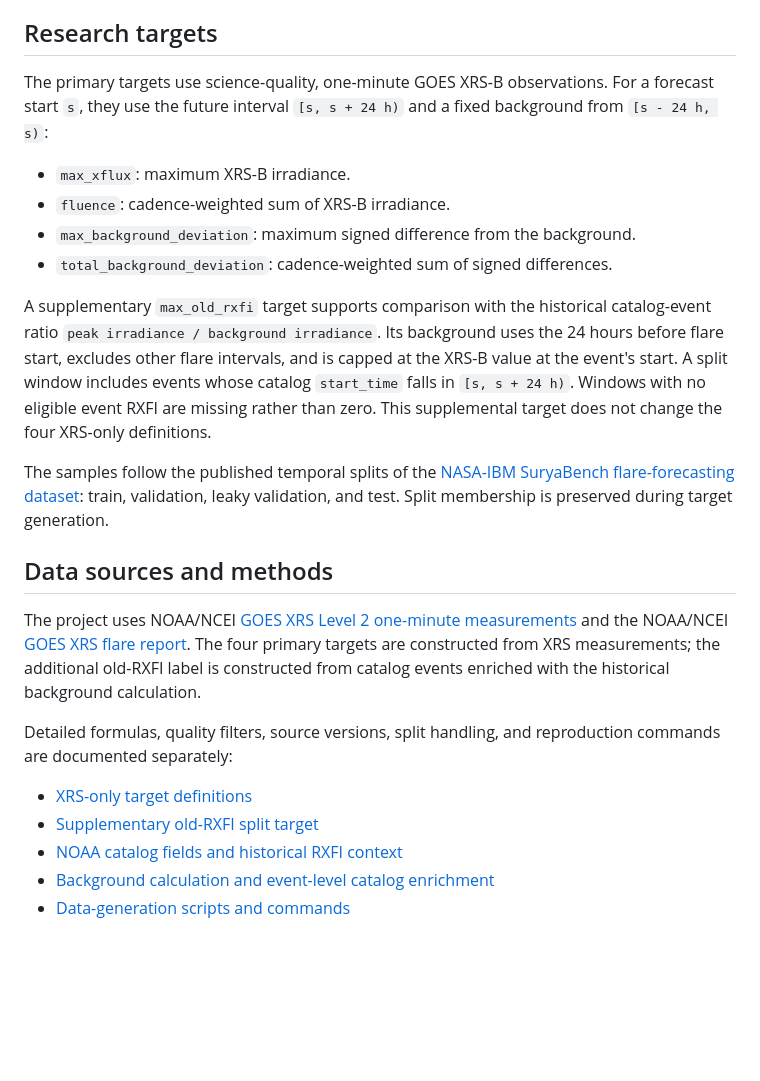
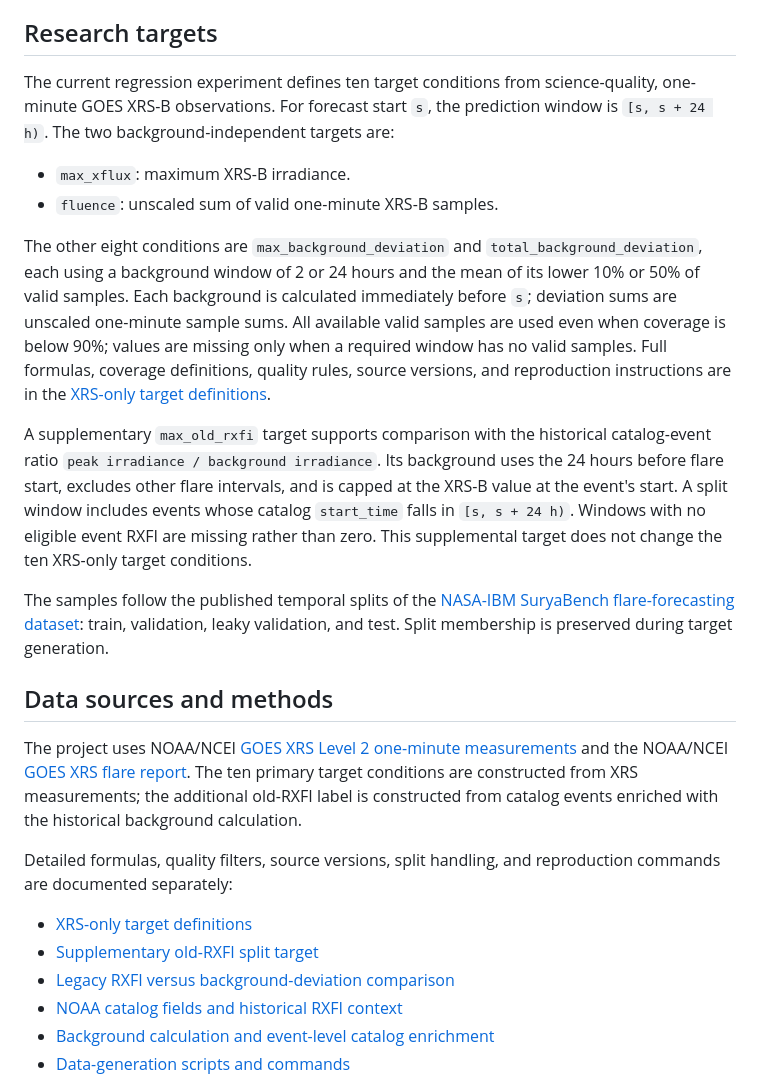
Before and after one commit to JinsuHongg/rxfi-benchmark, a Markdown page: README.md, the part around the change. GitHub-like rendering; blank space fills up the shorter version.

```diff
--- a/README.md
+++ b/README.md
@@ -7,14 +7,23 @@ forecast windows; it does not present model architectures or model results.
 
 ## Research targets
 
-The primary targets use science-quality, one-minute GOES XRS-B observations.
-For a forecast start `s`, they use the future interval `[s, s + 24 h)` and a
-fixed background from `[s - 24 h, s)`:
+The current regression experiment defines ten target conditions from
+science-quality, one-minute GOES XRS-B observations. For forecast start `s`,
+the prediction window is `[s, s + 24 h)`. The two background-independent
+targets are:
 
 - `max_xflux`: maximum XRS-B irradiance.
-- `fluence`: cadence-weighted sum of XRS-B irradiance.
-- `max_background_deviation`: maximum signed difference from the background.
-- `total_background_deviation`: cadence-weighted sum of signed differences.
+- `fluence`: unscaled sum of valid one-minute XRS-B samples.
+
+The other eight conditions are `max_background_deviation` and
+`total_background_deviation`, each using a background window of 2 or 24 hours
+and the mean of its lower 10% or 50% of valid samples. Each background is
+calculated immediately before `s`; deviation sums are unscaled one-minute
+sample sums. All available valid samples are used even when coverage is below
+90%; values are missing only when a required window has no valid samples.
+Full formulas, coverage definitions, quality rules, source versions, and
+reproduction instructions are in the
+[XRS-only target definitions](docs/research/xrs_only_target_definitions.md).
 
 A supplementary `max_old_rxfi` target supports comparison with the historical
 catalog-event ratio `peak irradiance / background irradiance`. Its background
@@ -22,20 +31,21 @@ uses the 24 hours before flare start, excludes other flare intervals, and is
 capped at the XRS-B value at the event's start. A split window includes events
 whose catalog `start_time` falls in `[s, s + 24 h)`. Windows with no eligible
 event RXFI are missing rather than zero. This supplemental target does not
-change the four XRS-only definitions.
+change the ten XRS-only target conditions.
 
 The samples follow the published temporal splits of the
 [NASA-IBM SuryaBench flare-forecasting dataset](https://huggingface.co/datasets/nasa-ibm-ai4science/surya-bench-flare-forecasting): train, validation, leaky validation, and test. Split membership is preserved during target generation.
 
 ## Data sources and methods
 
-The project uses NOAA/NCEI [GOES XRS Level 2 one-minute measurements](https://www.ncei.noaa.gov/products/goes-1-15/space-weather-instruments) and the NOAA/NCEI [GOES XRS flare report](https://data.ngdc.noaa.gov/platforms/solar-space-observing-satellites/goes/multi/l2/data/xrsf-l2-flrpt_science/csv/sci_xrsf-l2-flrpt_geo_s19950103_e20261012_v1-0-1.csv). The four primary targets are constructed from XRS measurements; the additional old-RXFI label is constructed from catalog events enriched with the historical background calculation.
+The project uses NOAA/NCEI [GOES XRS Level 2 one-minute measurements](https://www.ncei.noaa.gov/products/goes-1-15/space-weather-instruments) and the NOAA/NCEI [GOES XRS flare report](https://data.ngdc.noaa.gov/platforms/solar-space-observing-satellites/goes/multi/l2/data/xrsf-l2-flrpt_science/csv/sci_xrsf-l2-flrpt_geo_s19950103_e20261012_v1-0-1.csv). The ten primary target conditions are constructed from XRS measurements; the additional old-RXFI label is constructed from catalog events enriched with the historical background calculation.
 
 Detailed formulas, quality filters, source versions, split handling, and
 reproduction commands are documented separately:
 
 - [XRS-only target definitions](docs/research/xrs_only_target_definitions.md)
 - [Supplementary old-RXFI split target](docs/research/old_rxfi_split_targets.md)
+- [Legacy RXFI versus background-deviation comparison](docs/research/old_rxfi_vs_background_deviation.md)
 - [NOAA catalog fields and historical RXFI context](docs/research/noaa_xrs_catalog_and_rxfi_definition.md)
 - [Background calculation and event-level catalog enrichment](scripts/background/README.md)
 - [Data-generation scripts and commands](scripts/data/README.md)
```
Also changed, not shown: docs/research/current_state.md (+2 -2 lines), docs/research/xrs_only_target_definitions.md (+100 -70 lines).
